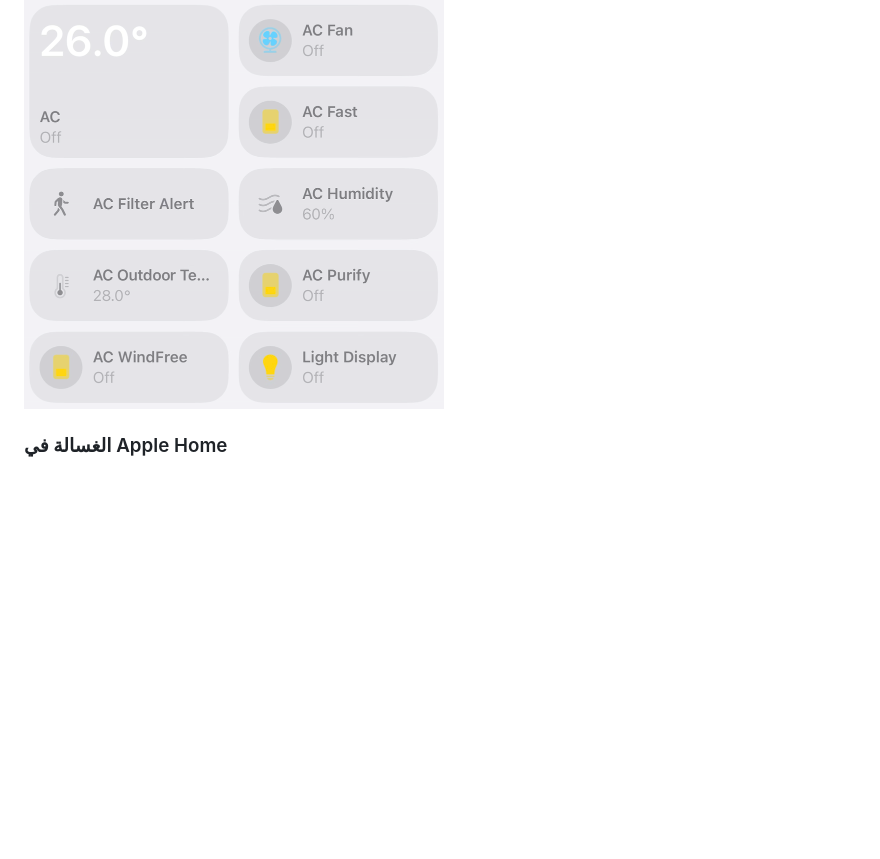
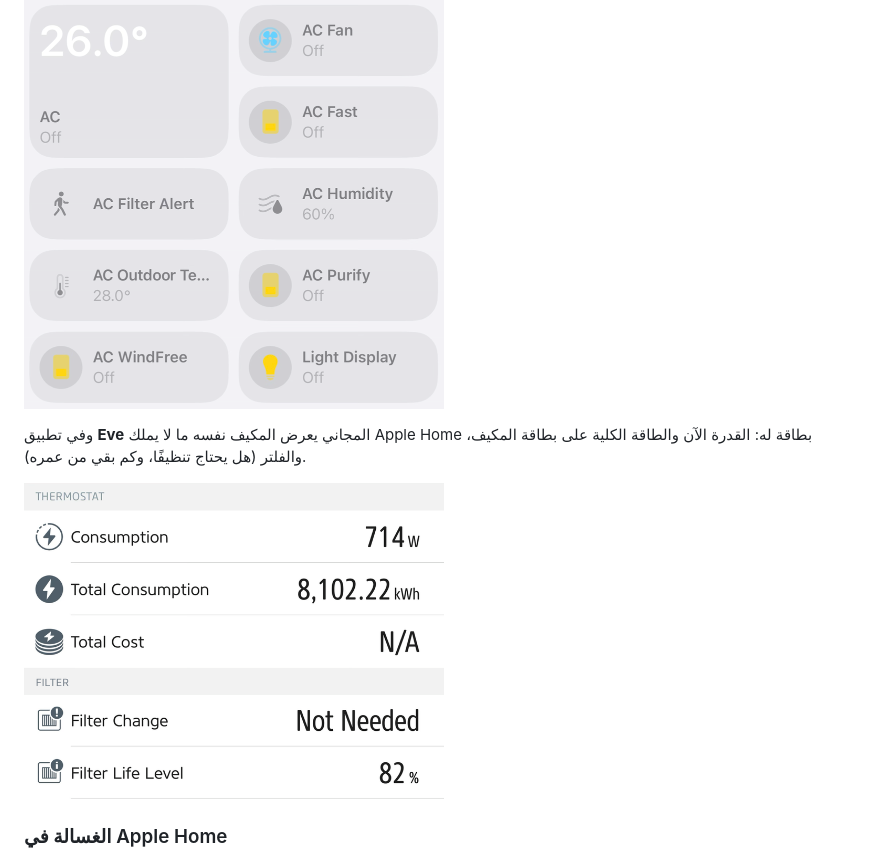
Before and after one commit to Abdulazizruh/homebridge-samsung-local, a Markdown page: README.ar.md, the part around the change. Rendered like a GitHub page; pictures changed too: assets/screenshots/eve-ac.png (added); blank space fills up the shorter version.

Commit message:
README: an air conditioner in the Eve app (power, energy and filter), from a real unit

```diff
--- a/README.ar.md
+++ b/README.ar.md
@@ -260,6 +260,10 @@ npm install --save homebridge-samsung-local
 
 <p><img src="assets/screenshots/ac-parts.png" alt="أجزاء المكيف الواحد في Apple Home: الترموستات والمروحة و Fast وتنبيه تنظيف الفلتر والرطوبة والحرارة الخارجية و Purify و WindFree وإضاءة الشاشة" width="420"></p>
 
+وفي تطبيق **Eve** المجاني يعرض المكيف نفسه ما لا يملك Apple Home بطاقة له: القدرة الآن والطاقة الكلية على بطاقة المكيف، والفلتر (هل يحتاج تنظيفًا، وكم بقي من عمره).
+
+<p><img src="assets/screenshots/eve-ac.png" alt="مكيف في تطبيق Eve: الاستهلاك 714 واط، والاستهلاك الكلي 8102.22 كيلوواط ساعة، والفلتر لا يحتاج تغييرًا، وعمره المتبقي 82 بالمئة" width="420"></p>
+
 ### الغسالة في Apple Home
 
 بطاقة الدورة تعمل أثناء الغسيل ويظهر داخلها الوقت المتبقي. والحساس يتفعّل عند انتهاء الدورة ليُبنى عليه إشعار أو أتمتة. في الغسالة التي تعلن نهاية الدورة بنفسها يتفعّل الحساس بهذا الإعلان فقط، فالدورة الملغاة لا تعطي إشعارًا. الغسالة للقراءة فقط، ولا يُرسل إليها أي أمر إلا إذا اخترت تحكمًا تجريبيًا (في الأسفل).
```
Also changed, not shown: README.md (+4 -0 lines).
